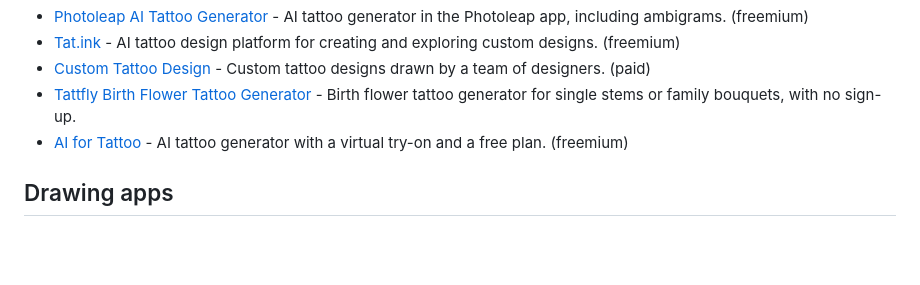
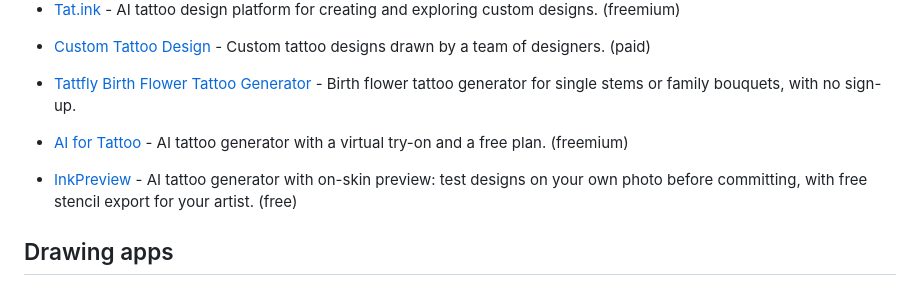
Before and after one commit to OneSpiral/awesome-tattoo-design, a Markdown page: README.md, the part around the change. Drawn GitHub-style; blank space fills up the shorter version.

Commit message:
Add InkPreview (awesome-tattoo-design)

```diff
--- a/README.md
+++ b/README.md
@@ -25,6 +25,8 @@
 - [Custom Tattoo Design](https://customtattoodesign.ca/) - Custom tattoo designs drawn by a team of designers. (paid)
 - [Tattfly Birth Flower Tattoo Generator](https://tattfly.com/birth-flower-tattoo-generator) - Birth flower tattoo generator for single stems or family bouquets, with no sign-up.
 - [AI for Tattoo](https://www.aifortattoo.com) - AI tattoo generator with a virtual try-on and a free plan. (freemium)
+
+- [InkPreview](https://inkpreview.co) - AI tattoo generator with on-skin preview: test designs on your own photo before committing, with free stencil export for your artist. (free)
 
 ## Drawing apps
 
```
